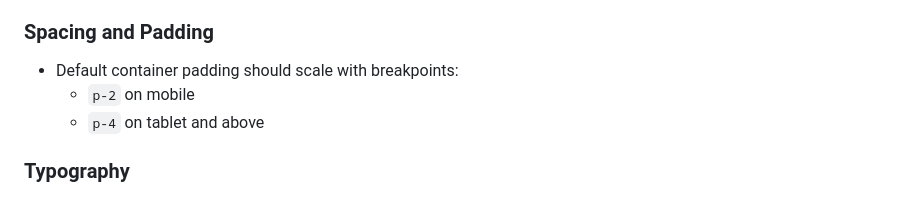
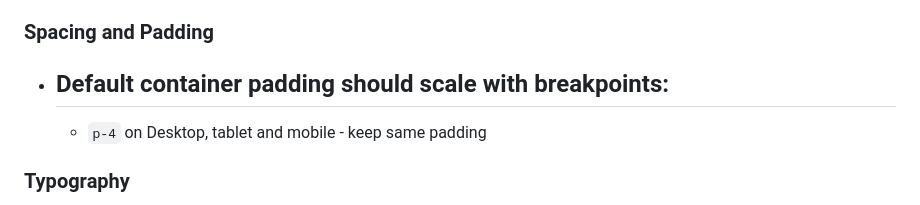
Before and after one commit to p2arthur/auditalgokitmobile, a Markdown page: readme.md, the part around one of its changes. GitHub-like rendering.

```diff
--- a/readme.md
+++ b/readme.md
@@ -136,9 +136,8 @@ Large gaps optimized for desktop make mobile layouts excessively tall.
 
 ### Spacing and Padding
 
-- Default container padding should scale with breakpoints:
-  - `p-2` on mobile
-  - `p-4` on tablet and above
+- ## Default container padding should scale with breakpoints:
+  - `p-4` on Desktop, tablet and mobile - keep same padding
 
 ### Typography
 
```
Also changed, not shown: other parts of readme.md (+4 -26 lines), image-6.png (added).
